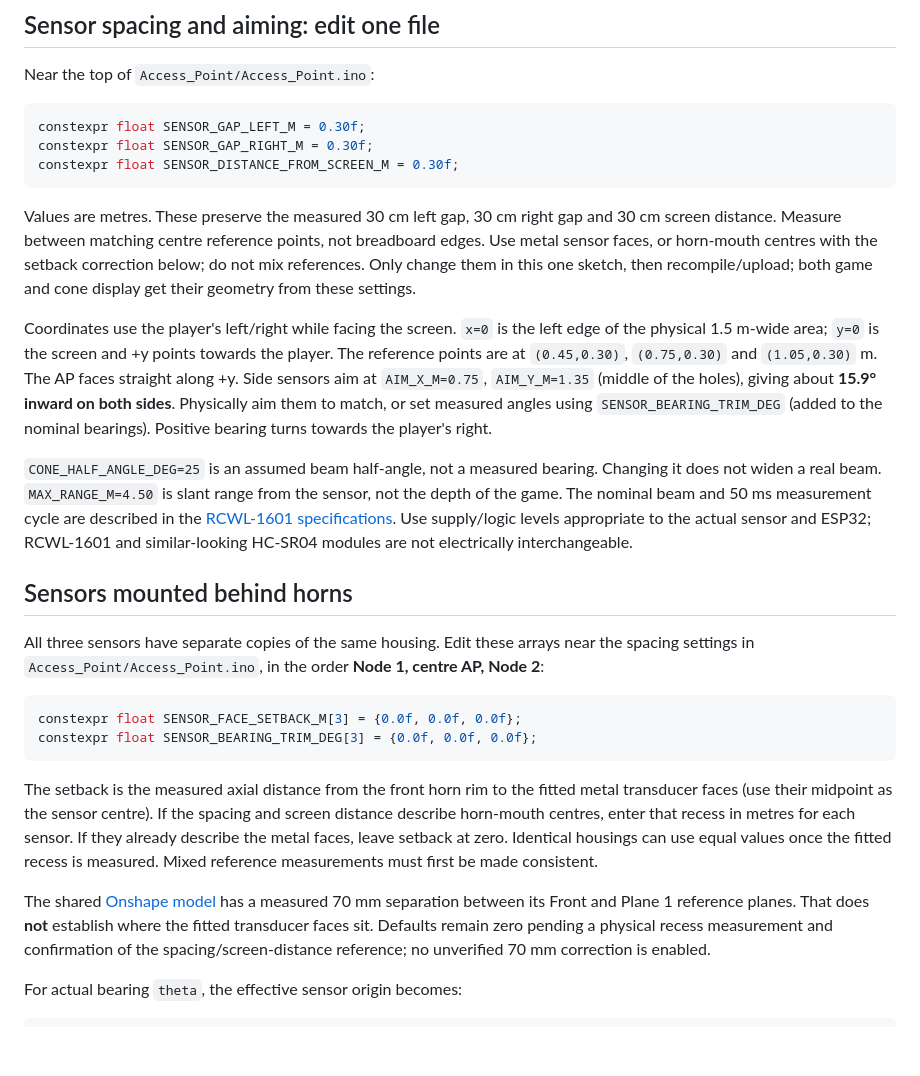
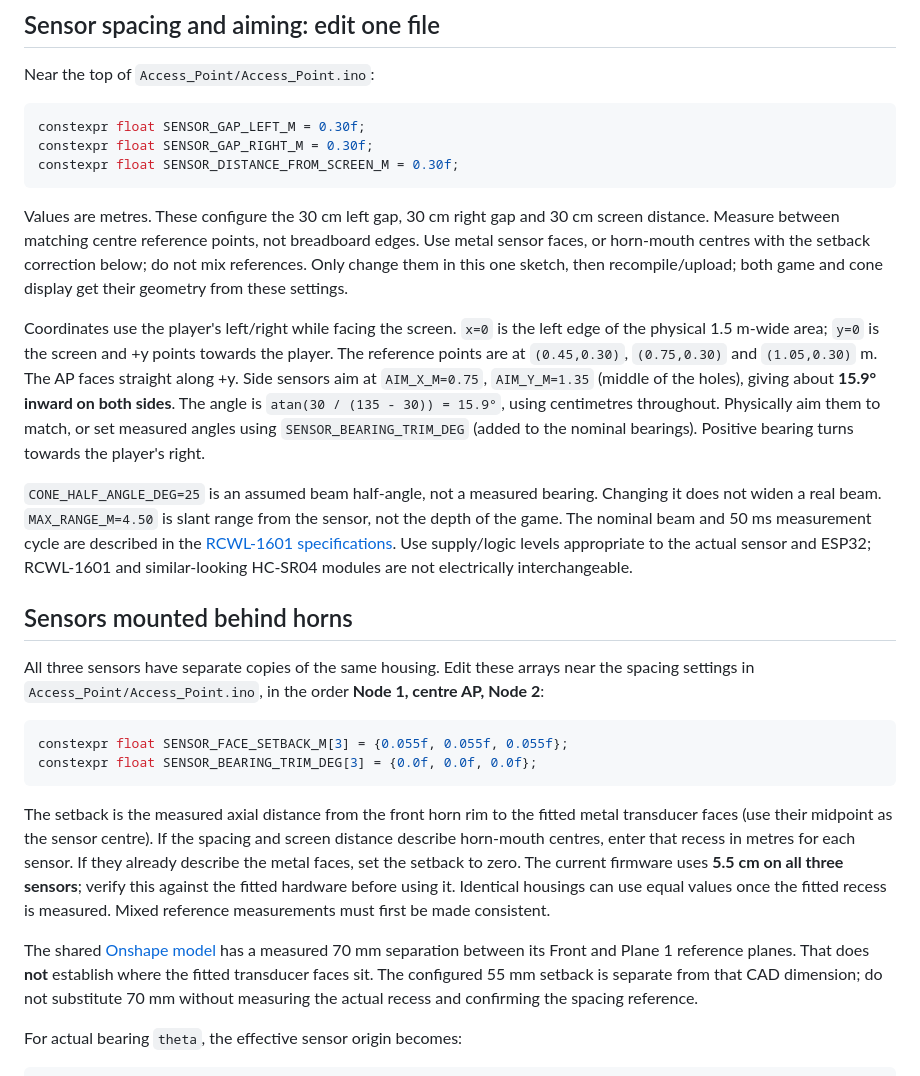
Before and after one commit to TheWasian/Group5-ENGG3000, a Markdown page: ESP-32 Code/CHECKLIST.md, the part around one of its changes. Drawn GitHub-style; blank space fills up the shorter version.

````diff
--- a/ESP-32 Code/CHECKLIST.md
+++ b/ESP-32 Code/CHECKLIST.md
@@ -113,7 +138,7 @@ constexpr float SENSOR_GAP_RIGHT_M = 0.30f;
 constexpr float SENSOR_DISTANCE_FROM_SCREEN_M = 0.30f;
 ```
 
-Values are metres. These preserve the measured 30 cm left gap, 30 cm right gap
+Values are metres. These configure the 30 cm left gap, 30 cm right gap
 and 30 cm screen distance. Measure between matching centre reference points,
 not breadboard edges. Use metal sensor faces, or horn-mouth centres with the
 setback correction below; do not mix references.
@@ -125,6 +150,7 @@ left edge of the physical 1.5 m-wide area; `y=0` is the screen and +y points
 towards the player. The reference points are at `(0.45,0.30)`, `(0.75,0.30)` and
 `(1.05,0.30)` m. The AP faces straight along +y. Side sensors aim at
 `AIM_X_M=0.75`, `AIM_Y_M=1.35` (middle of the holes), giving about **15.9° inward on both sides**.
+The angle is `atan(30 / (135 - 30)) = 15.9°`, using centimetres throughout.
 Physically aim them to match, or set measured
 angles using `SENSOR_BEARING_TRIM_DEG` (added to the nominal bearings).
 Positive bearing turns towards the player's right.
@@ -143,7 +169,7 @@ near the spacing settings in `Access_Point/Access_Point.ino`, in the order
 **Node 1, centre AP, Node 2**:
 
 ```cpp
-constexpr float SENSOR_FACE_SETBACK_M[3] = {0.0f, 0.0f, 0.0f};
+constexpr float SENSOR_FACE_SETBACK_M[3] = {0.055f, 0.055f, 0.055f};
 constexpr float SENSOR_BEARING_TRIM_DEG[3] = {0.0f, 0.0f, 0.0f};
 ```
 
@@ -151,14 +177,16 @@ The setback is the measured axial distance from the front horn rim to the
 fitted metal transducer faces (use their midpoint as the sensor centre).
 If the spacing and screen distance describe horn-mouth centres, enter that
 recess in metres for each sensor. If they already describe the metal faces,
-leave setback at zero. Identical housings can use equal values once the fitted
-recess is measured. Mixed reference measurements must first be made consistent.
+set the setback to zero. The current firmware uses **5.5 cm on all three
+sensors**; verify this against the fitted hardware before using it. Identical
+housings can use equal values once the fitted recess is measured. Mixed
+reference measurements must first be made consistent.
 
 The shared [Onshape model](https://cad.onshape.com/documents/96b2d6f588a1a8ec8a08cacf/w/d37ad5a438624d96a1035ca8/e/80441341eebd373975b8971e)
 has a measured 70 mm separation between its Front and Plane 1 reference planes.
-That does **not** establish where the fitted transducer faces sit. Defaults
-remain zero pending a physical recess measurement and confirmation of the
-spacing/screen-distance reference; no unverified 70 mm correction is enabled.
+That does **not** establish where the fitted transducer faces sit. The configured
+55 mm setback is separate from that CAD dimension; do not substitute 70 mm
+without measuring the actual recess and confirming the spacing reference.
 
 For actual bearing `theta`, the effective sensor origin becomes:
 
````
Also changed, not shown: other parts of ESP-32 Code/CHECKLIST.md (+37 -11 lines), README.md (+15 -3 lines), docs/images/current-game.png (added).
